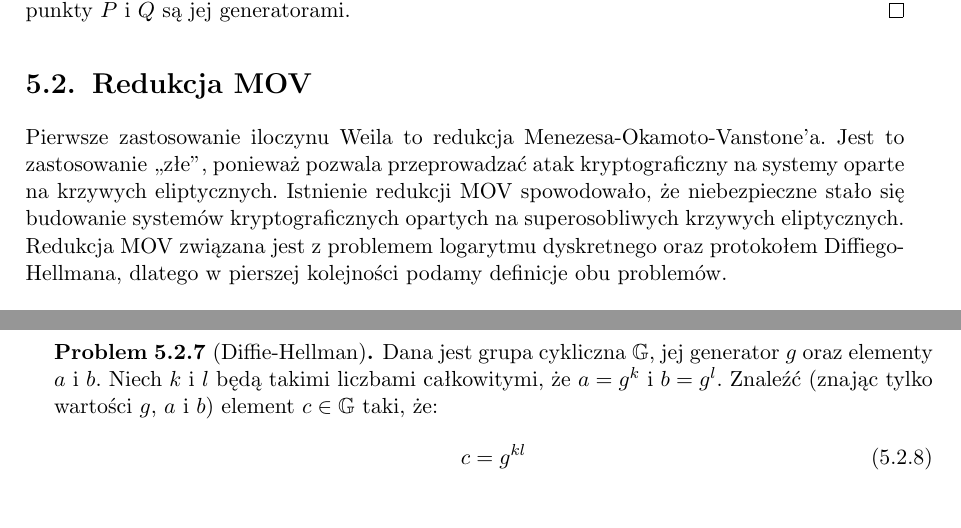
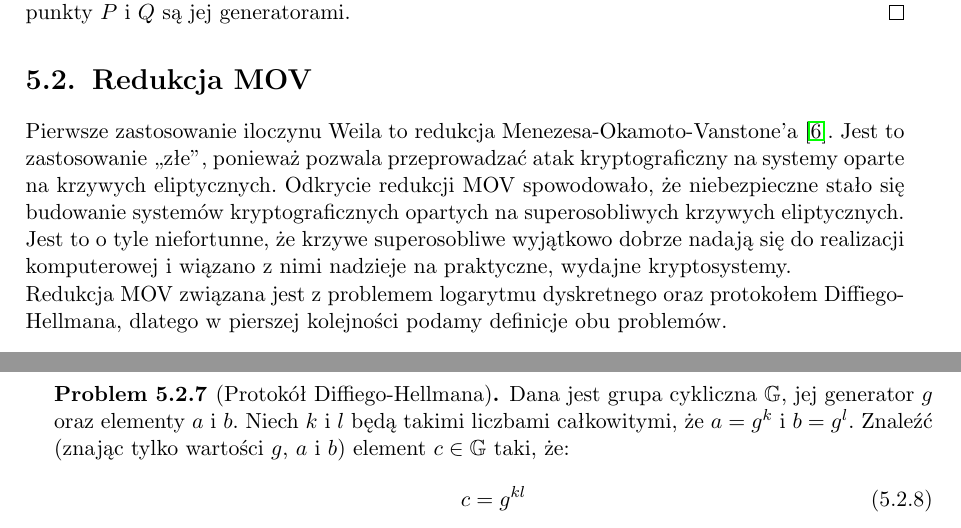
Before and after one commit to jasiu85/math-mgr, a LaTeX thesis (doc/mgr/mgr.tex, which reads doc/mgr/weil_pairing_usage/mov_reduction.tex): two parts of pages 62 and 63 of 70, joined at a grey line, cut so that both start at the same text. Compiled offline with pdfLaTeX.

Commit message:
Enhance MOV reduction section.

```diff
--- a/doc/mgr/weil_pairing_usage/mov_reduction.tex
+++ b/doc/mgr/weil_pairing_usage/mov_reduction.tex
@@ -2,13 +2,17 @@
 
 \noindent
 Pierwsze zastosowanie iloczynu Weila
-to redukcja Menezesa-Okamoto-Vanstone'a.
+to redukcja Menezesa-Okamoto-Vanstone'a \cite{menezesokamotovanstone}.
 Jest to zastosowanie ,,złe'',
 ponieważ pozwala przeprowadzać atak kryptograficzny
 na systemy oparte na krzywych eliptycznych.
-Istnienie redukcji MOV spowodowało,
+Odkrycie redukcji MOV spowodowało,
 że niebezpieczne stało się budowanie systemów kryptograficznych
 opartych na superosobliwych krzywych eliptycznych.
+Jest to o tyle niefortunne,
+że krzywe superosobliwe wyjątkowo dobrze nadają się do
+realizacji komputerowej
+i wiązano z nimi nadzieje na praktyczne, wydajne kryptosystemy.
 
 \noindent
 Redukcja MOV związana jest
@@ -57,7 +61,7 @@ Problemem spokrewnionym z problemem logarytmu dyskretnego
 jest zagadnienie złamania protokołu Difiego-Hellmana,
 zwane w skrócie ,,problemem Diffiego-Hellmana''.
 
-\begin{problem}[Diffie-Hellman]
+\begin{problem}[Protokół Diffiego-Hellmana]
 Dana jest grupa cykliczna $\G$,
 jej generator $g$
 oraz elementy $a$ i $b$.
```
